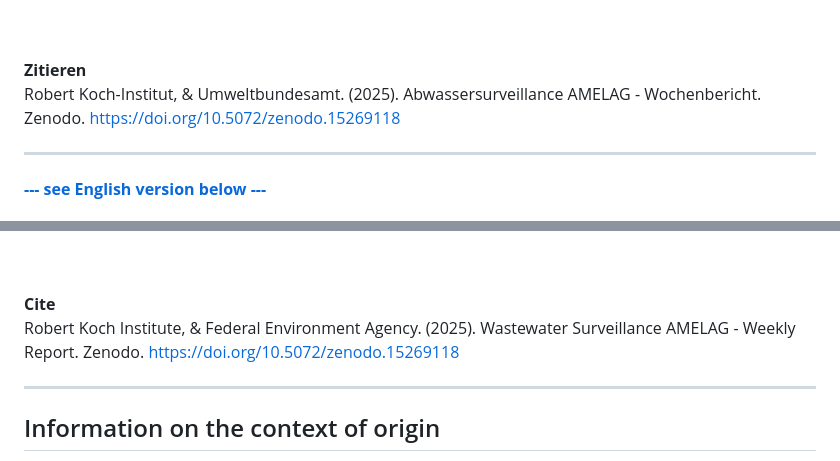
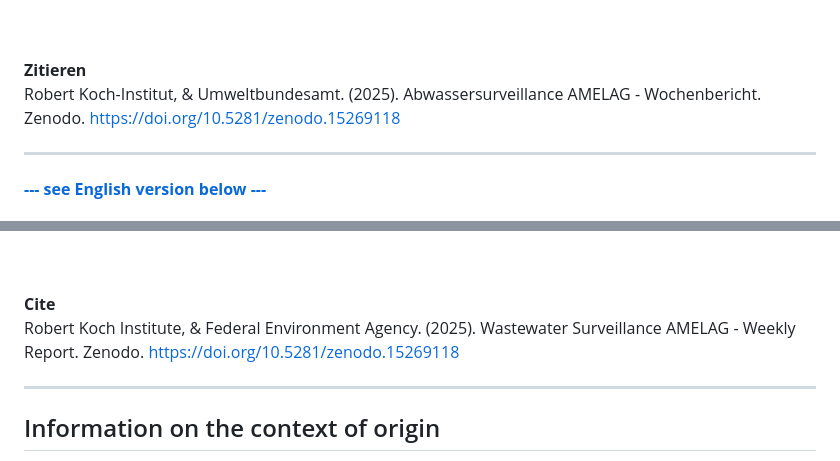
Before and after one commit to robert-koch-institut/Abwassersurveillance_AMELAG_-_Wochenbericht, a Markdown page: Readme.md, 2 parts joined by grey strips. Rendered like a GitHub page.

Commit message:
DOI fixed in Readme.md:

```diff
--- a/Readme.md
+++ b/Readme.md
@@ -19,7 +19,7 @@ Dokumentation
 <br>
 
 **Zitieren**
-Robert Koch-Institut, & Umweltbundesamt. (2025). Abwassersurveillance AMELAG - Wochenbericht. Zenodo. [https://doi.org/10.5072/zenodo.15269118](https://doi.org/10.5072/zenodo.15269118)
+Robert Koch-Institut, & Umweltbundesamt. (2025). Abwassersurveillance AMELAG - Wochenbericht. Zenodo. [https://doi.org/10.5281/zenodo.15269118](https://doi.org/10.5072/zenodo.15269118)
 
 
 
@@ -111,7 +111,7 @@ Documentation
 <br>
 
 **Cite**
-Robert Koch Institute, & Federal Environment Agency. (2025). Wastewater Surveillance AMELAG - Weekly Report. Zenodo. [https://doi.org/10.5072/zenodo.15269118](https://doi.org/10.5072/zenodo.15269118)
+Robert Koch Institute, & Federal Environment Agency. (2025). Wastewater Surveillance AMELAG - Weekly Report. Zenodo. [https://doi.org/10.5281/zenodo.15269118](https://doi.org/10.5072/zenodo.15269118)
 
 
 
```
